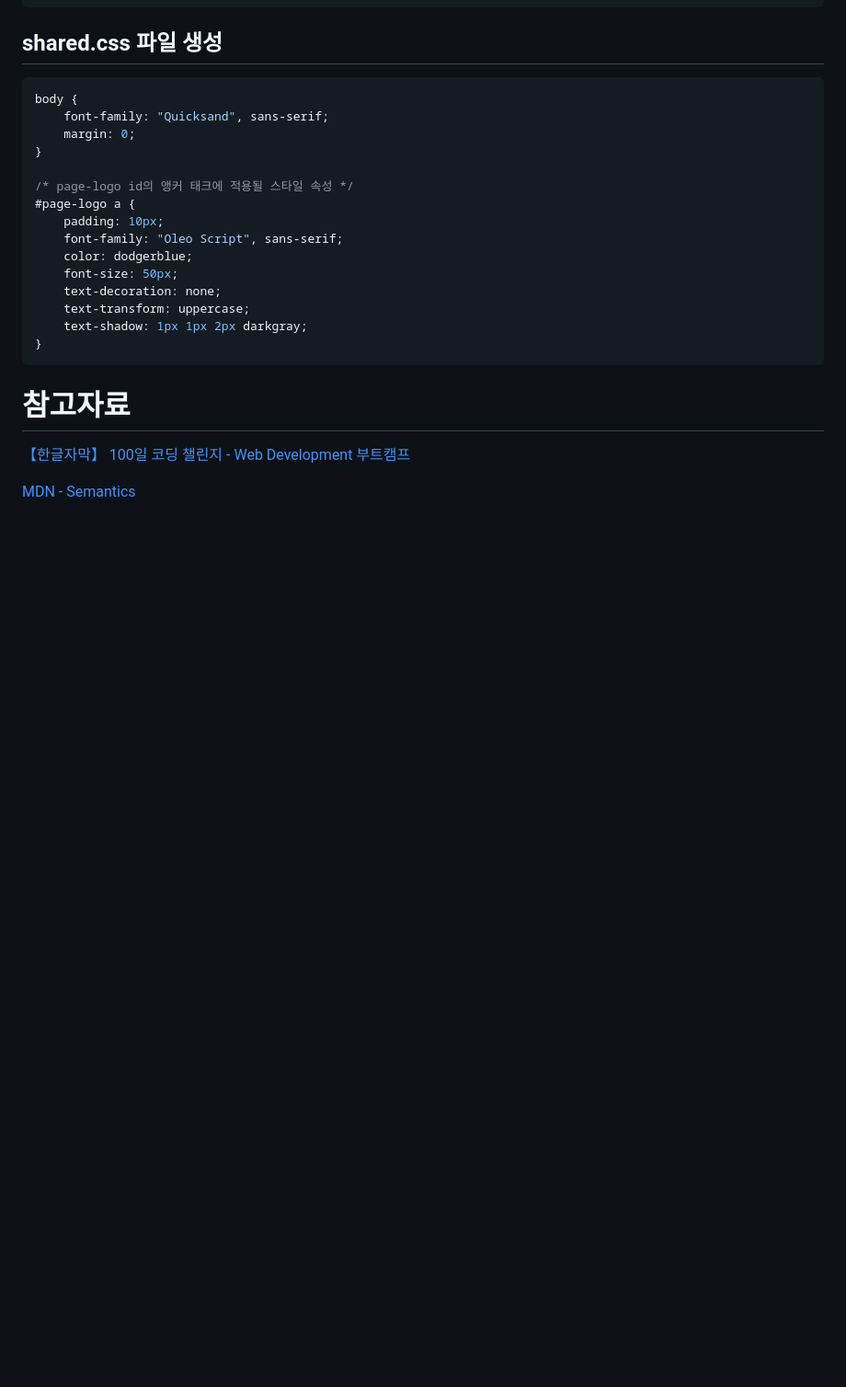
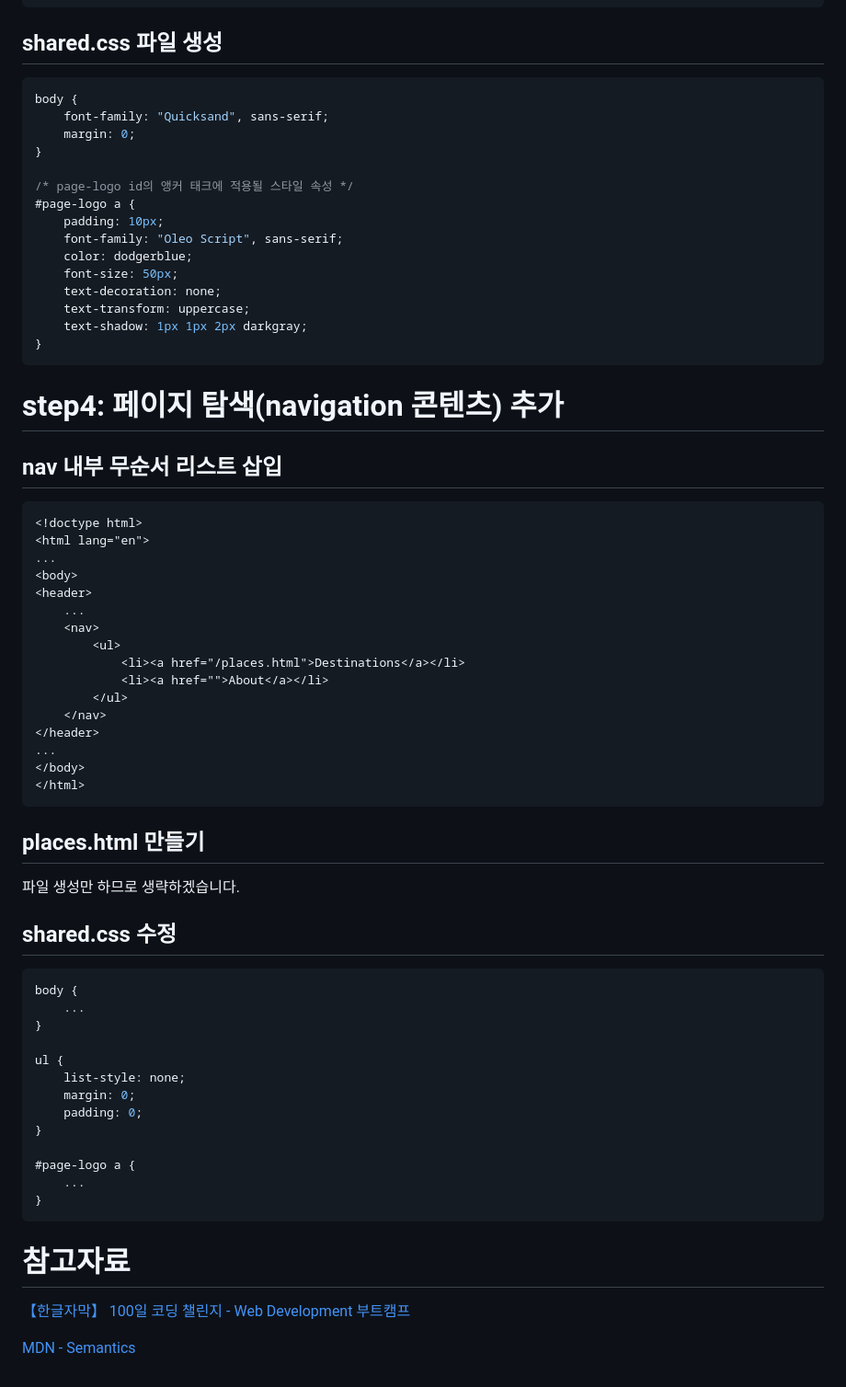
Before and after one commit to jimyungkoh/today-i-learned, a Markdown page: README.md, the part around the change. Shown: that part at 92% size. Drawn GitHub-style; blank space fills up the shorter version.

Commit message:
docs: 페이지 탐색(navigation 콘텐츠) 추가

````diff
--- a/README.md
+++ b/README.md
@@ -142,6 +142,51 @@ body {
 }
 ```
 
+# step4: 페이지 탐색(navigation 콘텐츠) 추가
+
+## nav 내부 무순서 리스트 삽입
+
+```
+<!doctype html>
+<html lang="en">
+...
+<body>
+<header>
+    ...
+    <nav>
+        <ul>
+            <li><a href="/places.html">Destinations</a></li>
+            <li><a href="">About</a></li>
+        </ul>
+    </nav>
+</header>
+...
+</body>
+</html>
+```
+
+## places.html 만들기
+
+파일 생성만 하므로 생략하겠습니다.
+
+## shared.css 수정
+
+```css
+body {
+    ...
+}
+
+ul {
+    list-style: none;
+    margin: 0;
+    padding: 0;
+}
+
+#page-logo a {
+    ...
+}
+```
+
 # 참고자료
 
 [【한글자막】 100일 코딩 챌린지 - Web Development 부트캠프](https://www.udemy.com/share/10694e3@jiflikM97neqVdzn_C6e4DmAtYKYglo5gZ58wroteFDUC2i_KfU5BKvxbIkb2xoy2g==/)
````
